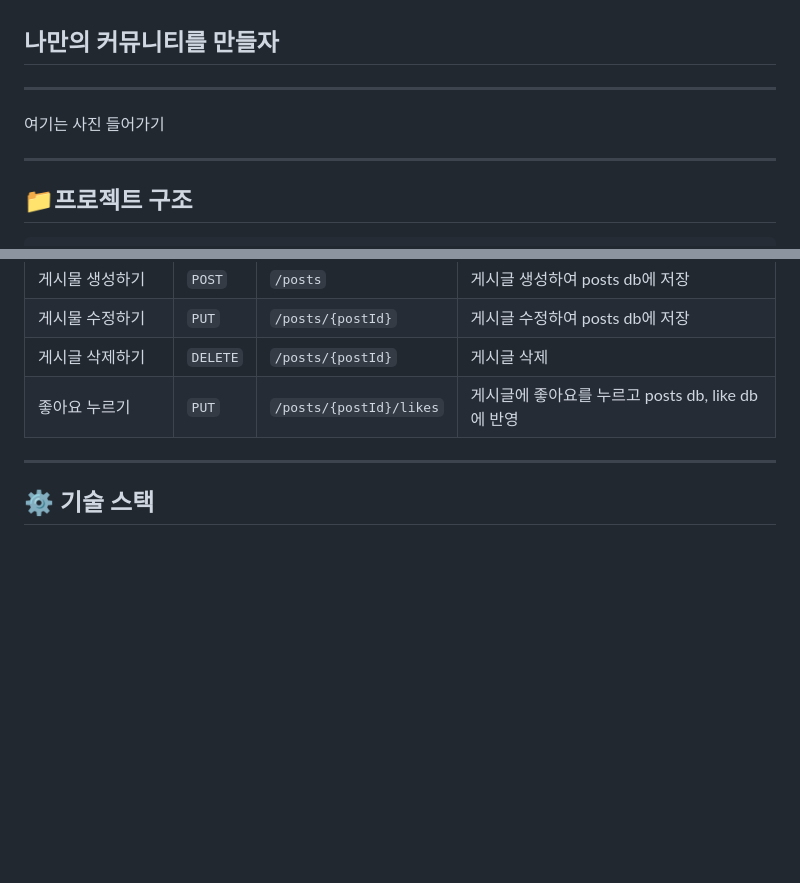
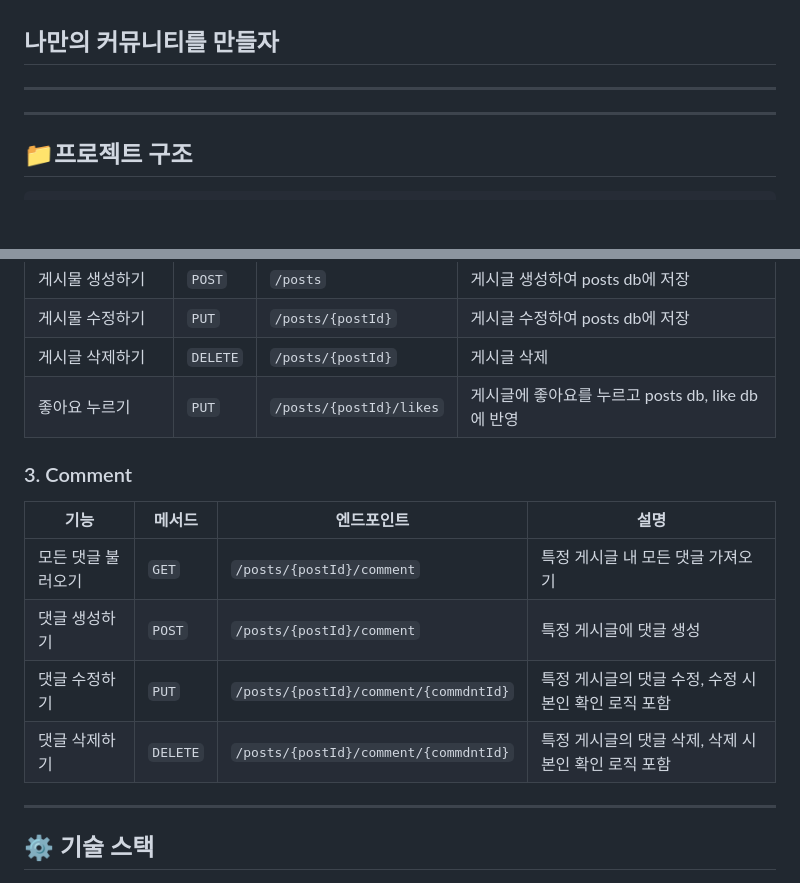
Before and after one commit to yhyh4420/2-gray-chang-community-be, a Markdown page: README.md, 2 parts joined by grey strips. GitHub-like rendering; blank space fills up the shorter version.

Commit message:
docs: 리드미 수정

```diff
--- a/README.md
+++ b/README.md
@@ -1,8 +1,6 @@
 ## 나만의 커뮤니티를 만들자
 
 --------
-
-여기는 사진 들어가기
 
 --------
 
@@ -81,6 +79,15 @@ uploads
 | 게시글 삭제하기    | `DELETE` | `/posts/{postId}`       | 게시글 삭제                              |
 | 좋아요 누르기     | `PUT`    | `/posts/{postId}/likes` | 게시글에 좋아요를 누르고 posts db, like db에 반영 |
 
+### 3. Comment
+
+| 기능         | 메서드      | 엔드포인트                                 | 설명                              |
+|------------|----------|---------------------------------------|---------------------------------|
+| 모든 댓글 불러오기 | `GET`    | `/posts/{postId}/comment`             | 특정 게시글 내 모든 댓글 가져오기             |
+| 댓글 생성하기    | `POST`   | `/posts/{postId}/comment`             | 특정 게시글에 댓글 생성                   |
+| 댓글 수정하기    | `PUT`    | `/posts/{postId}/comment/{commdntId}` | 특정 게시글의 댓글 수정, 수정 시 본인 확인 로직 포함 |
+| 댓글 삭제하기    | `DELETE` | `/posts/{postId}/comment/{commdntId}` | 특정 게시글의 댓글 삭제, 삭제 시 본인 확인 로직 포함 |
+
 -----
 
 ## ⚙️ 기술 스택
```
